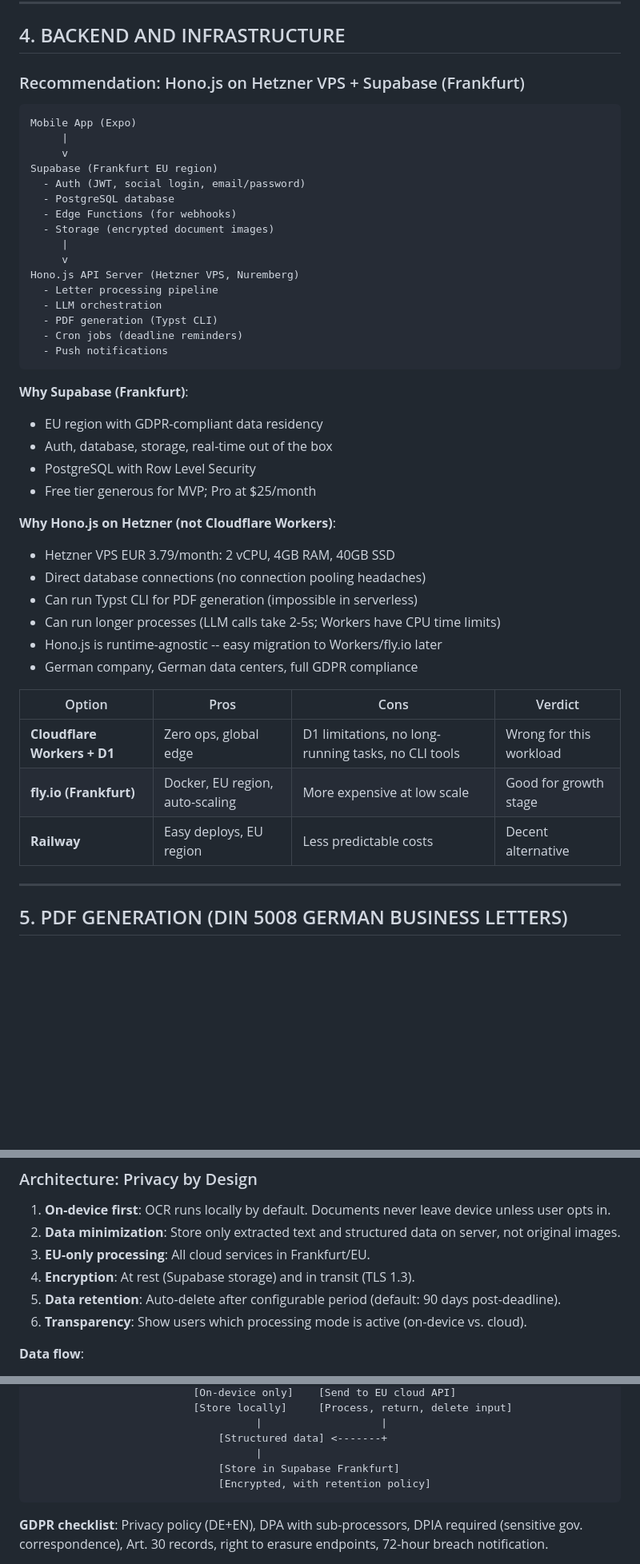
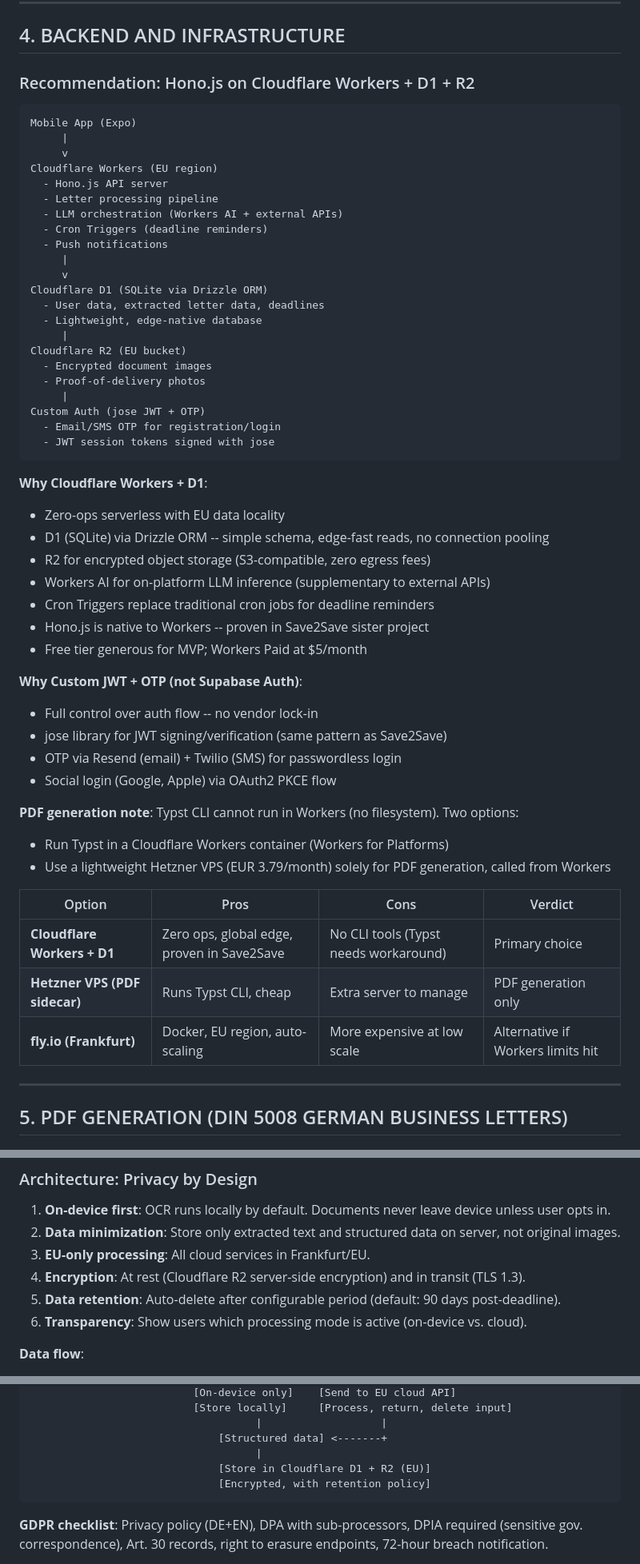
Before and after one commit to TeknoraOrg/FristRadar, a Markdown page: docs/TECH_STACK.md, 3 parts joined by grey strips. Shown at 80% size. Drawn GitHub-style; blank space fills up the shorter version.

````diff
--- a/docs/TECH_STACK.md
+++ b/docs/TECH_STACK.md
@@ -166,46 +173,57 @@ This routing saves ~60% on LLM costs for text-based PDFs (majority of German gov
 
 ## 4. BACKEND AND INFRASTRUCTURE
 
-### Recommendation: Hono.js on Hetzner VPS + Supabase (Frankfurt)
+### Recommendation: Hono.js on Cloudflare Workers + D1 + R2
 
 ```
 Mobile App (Expo)
      |
      v
-Supabase (Frankfurt EU region)
-  - Auth (JWT, social login, email/password)
-  - PostgreSQL database
-  - Edge Functions (for webhooks)
-  - Storage (encrypted document images)
+Cloudflare Workers (EU region)
+  - Hono.js API server
+  - Letter processing pipeline
+  - LLM orchestration (Workers AI + external APIs)
+  - Cron Triggers (deadline reminders)
+  - Push notifications
      |
      v
-Hono.js API Server (Hetzner VPS, Nuremberg)
-  - Letter processing pipeline
-  - LLM orchestration
-  - PDF generation (Typst CLI)
-  - Cron jobs (deadline reminders)
-  - Push notifications
+Cloudflare D1 (SQLite via Drizzle ORM)
+  - User data, extracted letter data, deadlines
+  - Lightweight, edge-native database
+     |
+Cloudflare R2 (EU bucket)
+  - Encrypted document images
+  - Proof-of-delivery photos
+     |
+Custom Auth (jose JWT + OTP)
+  - Email/SMS OTP for registration/login
+  - JWT session tokens signed with jose
 ```
 
-**Why Supabase (Frankfurt)**:
-- EU region with GDPR-compliant data residency
-- Auth, database, storage, real-time out of the box
-- PostgreSQL with Row Level Security
-- Free tier generous for MVP; Pro at $25/month
+**Why Cloudflare Workers + D1**:
+- Zero-ops serverless with EU data locality
+- D1 (SQLite) via Drizzle ORM -- simple schema, edge-fast reads, no connection pooling
+- R2 for encrypted object storage (S3-compatible, zero egress fees)
+- Workers AI for on-platform LLM inference (supplementary to external APIs)
+- Cron Triggers replace traditional cron jobs for deadline reminders
+- Hono.js is native to Workers -- proven in Save2Save sister project
+- Free tier generous for MVP; Workers Paid at $5/month
 
-**Why Hono.js on Hetzner (not Cloudflare Workers)**:
-- Hetzner VPS EUR 3.79/month: 2 vCPU, 4GB RAM, 40GB SSD
-- Direct database connections (no connection pooling headaches)
-- Can run Typst CLI for PDF generation (impossible in serverless)
-- Can run longer processes (LLM calls take 2-5s; Workers have CPU time limits)
-- Hono.js is runtime-agnostic -- easy migration to Workers/fly.io later
-- German company, German data centers, full GDPR compliance
+**Why Custom JWT + OTP (not Supabase Auth)**:
+- Full control over auth flow -- no vendor lock-in
+- jose library for JWT signing/verification (same pattern as Save2Save)
+- OTP via Resend (email) + Twilio (SMS) for passwordless login
+- Social login (Google, Apple) via OAuth2 PKCE flow
+
+**PDF generation note**: Typst CLI cannot run in Workers (no filesystem). Two options:
+- Run Typst in a Cloudflare Workers container (Workers for Platforms)
+- Use a lightweight Hetzner VPS (EUR 3.79/month) solely for PDF generation, called from Workers
 
 | Option | Pros | Cons | Verdict |
 |--------|------|------|---------|
-| **Cloudflare Workers + D1** | Zero ops, global edge | D1 limitations, no long-running tasks, no CLI tools | Wrong for this workload |
-| **fly.io (Frankfurt)** | Docker, EU region, auto-scaling | More expensive at low scale | Good for growth stage |
-| **Railway** | Easy deploys, EU region | Less predictable costs | Decent alternative |
+| **Cloudflare Workers + D1** | Zero ops, global edge, proven in Save2Save | No CLI tools (Typst needs workaround) | Primary choice |
+| **Hetzner VPS (PDF sidecar)** | Runs Typst CLI, cheap | Extra server to manage | PDF generation only |
+| **fly.io (Frankfurt)** | Docker, EU region, auto-scaling | More expensive at low scale | Alternative if Workers limits hit |
 
 ---
 
@@ -268,7 +286,7 @@ Hono.js API Server (Hetzner VPS, Nuremberg)
 1. **On-device first**: OCR runs locally by default. Documents never leave device unless user opts in.
 2. **Data minimization**: Store only extracted text and structured data on server, not original images.
 3. **EU-only processing**: All cloud services in Frankfurt/EU.
-4. **Encryption**: At rest (Supabase storage) and in transit (TLS 1.3).
+4. **Encryption**: At rest (Cloudflare R2 server-side encryption) and in transit (TLS 1.3).
 5. **Data retention**: Auto-delete after configurable period (default: 90 days post-deadline).
 6. **Transparency**: Show users which processing mode is active (on-device vs. cloud).
 
@@ -286,7 +304,7 @@ Hono.js API Server (Hetzner VPS, Nuremberg)
                                     |                   |
                               [Structured data] <-------+
                                     |
-                              [Store in Supabase Frankfurt]
+                              [Store in Cloudflare D1 + R2 (EU)]
                               [Encrypted, with retention policy]
 ```
 
````
Also changed, not shown: other parts of docs/TECH_STACK.md (+24 -12 lines), README.md (+19 -14 lines).
